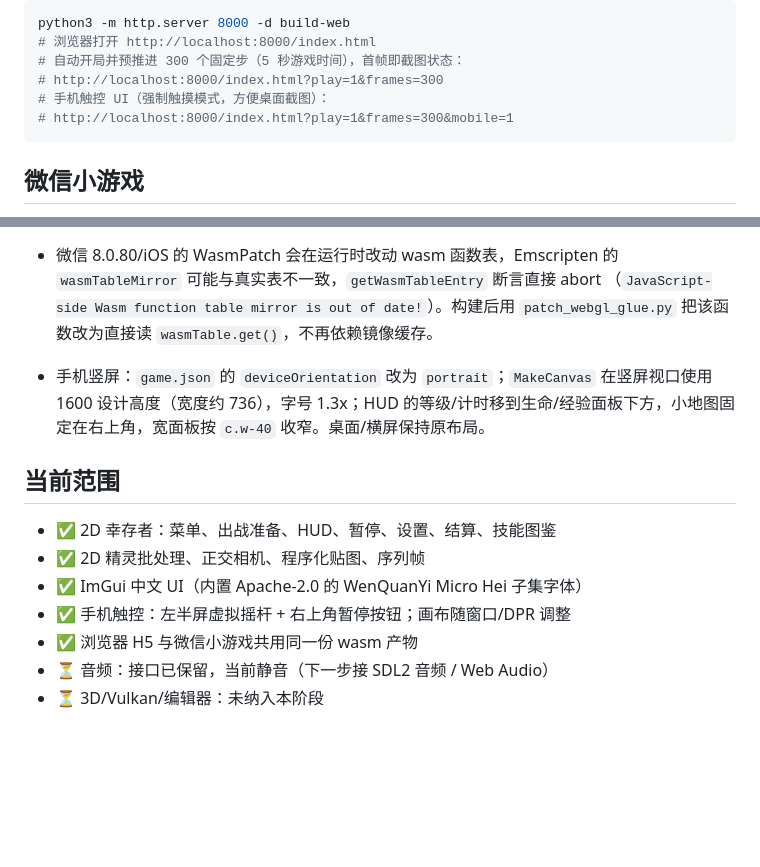
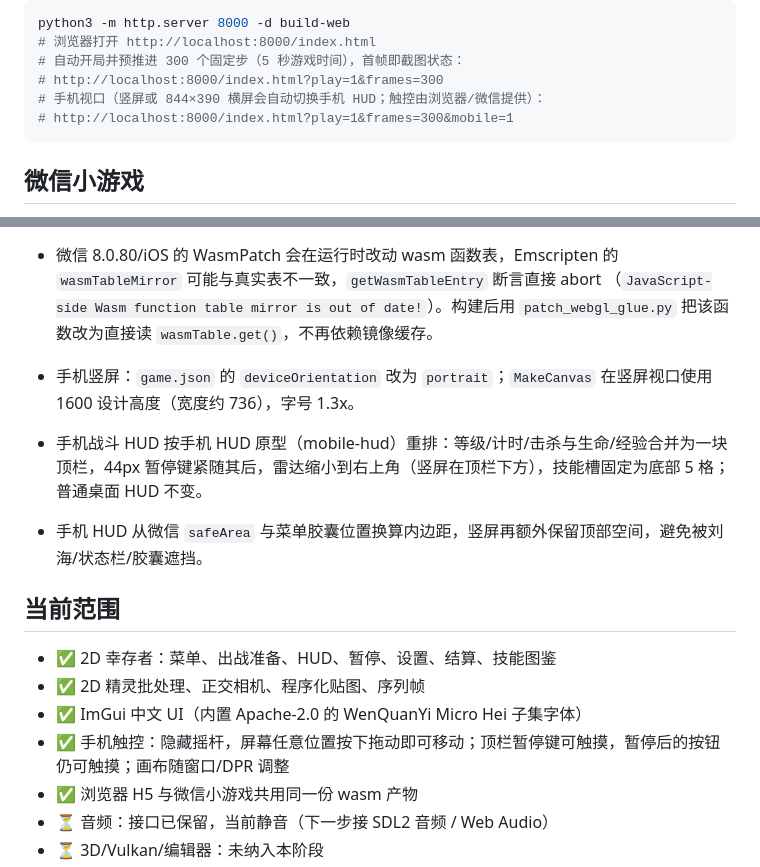
Before and after one commit to zhaoh008/ErMao, a Markdown page: web/README.md, 2 parts joined by grey strips. Drawn GitHub-style; blank space fills up the shorter version.

````diff
--- a/web/README.md
+++ b/web/README.md
@@ -39,7 +39,7 @@ python3 -m http.server 8000 -d build-web
 # 浏览器打开 http://localhost:8000/index.html
 # 自动开局并预推进 300 个固定步（5 秒游戏时间），首帧即截图状态：
 # http://localhost:8000/index.html?play=1&frames=300
-# 手机触控 UI（强制触摸模式，方便桌面截图）：
+# 手机视口（竖屏或 844×390 横屏会自动切换手机 HUD；触控由浏览器/微信提供）：
 # http://localhost:8000/index.html?play=1&frames=300&mobile=1
 ```
 
@@ -105,14 +105,16 @@ WECHAT_MINI_GAME_APPID=wx你的AppID \
   （`JavaScript-side Wasm function table mirror is out of date!`）。构建后用
   `patch_webgl_glue.py` 把该函数改为直接读 `wasmTable.get()`，不再依赖镜像缓存。
 
-- 手机竖屏：`game.json` 的 `deviceOrientation` 改为 `portrait`；`MakeCanvas` 在竖屏视口使用 1600 设计高度（宽度约 736），字号 1.3x；HUD 的等级/计时移到生命/经验面板下方，小地图固定在右上角，宽面板按 `c.w-40` 收窄。桌面/横屏保持原布局。
+- 手机竖屏：`game.json` 的 `deviceOrientation` 改为 `portrait`；`MakeCanvas` 在竖屏视口使用 1600 设计高度（宽度约 736），字号 1.3x。
+- 手机战斗 HUD 按手机 HUD 原型（mobile-hud）重排：等级/计时/击杀与生命/经验合并为一块顶栏，44px 暂停键紧随其后，雷达缩小到右上角（竖屏在顶栏下方），技能槽固定为底部 5 格；普通桌面 HUD 不变。
+- 手机 HUD 从微信 `safeArea` 与菜单胶囊位置换算内边距，竖屏再额外保留顶部空间，避免被刘海/状态栏/胶囊遮挡。
 
 ## 当前范围
 
 - ✅ 2D 幸存者：菜单、出战准备、HUD、暂停、设置、结算、技能图鉴
 - ✅ 2D 精灵批处理、正交相机、程序化贴图、序列帧
 - ✅ ImGui 中文 UI（内置 Apache-2.0 的 WenQuanYi Micro Hei 子集字体）
-- ✅ 手机触控：左半屏虚拟摇杆 + 右上角暂停按钮；画布随窗口/DPR 调整
+- ✅ 手机触控：隐藏摇杆，屏幕任意位置按下拖动即可移动；顶栏暂停键可触摸，暂停后的按钮仍可触摸；画布随窗口/DPR 调整
 - ✅ 浏览器 H5 与微信小游戏共用同一份 wasm 产物
 - ⏳ 音频：接口已保留，当前静音（下一步接 SDL2 音频 / Web Audio）
 - ⏳ 3D/Vulkan/编辑器：未纳入本阶段
````
Also changed, not shown: CHANGELOG.md (+2 -1 lines), README.md (+1 -1 lines), 文档/screenshots/web/mobile-hud-after-landscape-844x390.png (added), 文档/screenshots/web/mobile-hud-after-portrait-402x874.png (added), 文档/screenshots/web/mobile-hud-before-landscape-844x390.png (added), 文档/screenshots/web/mobile-hud-before-portrait-402x874.png (added), 5 other files.
